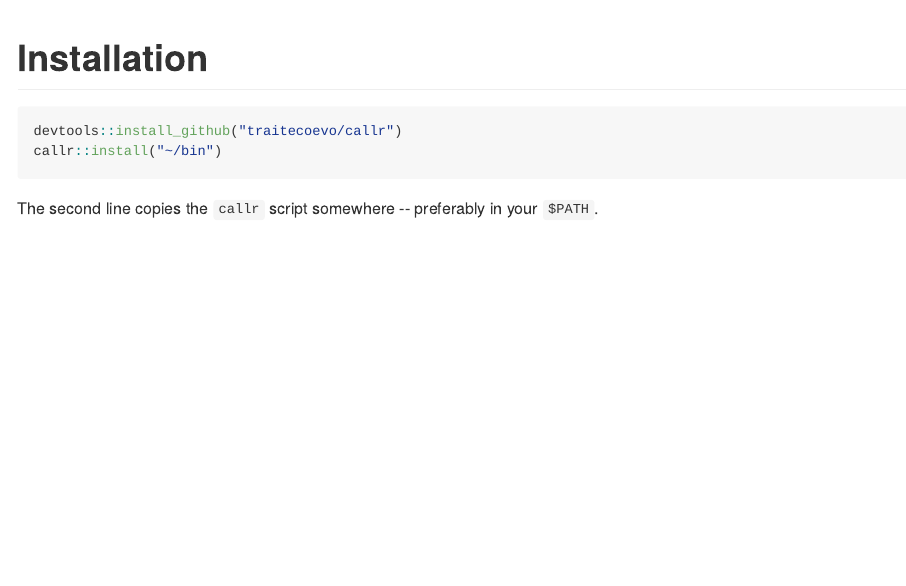
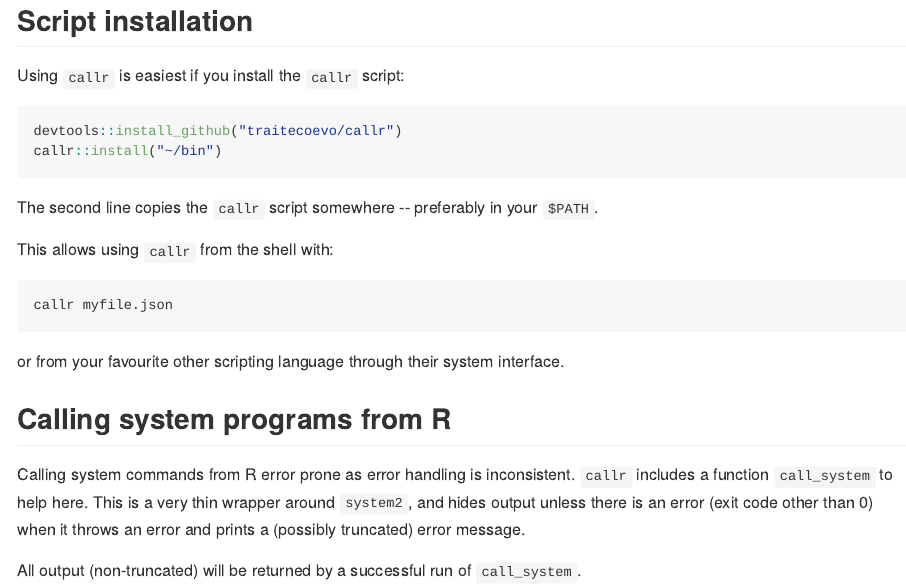
Before and after one commit to traitecoevo/callr, an R Markdown document (README.Rmd): the page in a window 1100 px wide, from 1190 px down before the commit and from 1310 px down after it. The pictures show the output file README.md that the author committed with the source, drawn offline in the style of GitHub; badge pictures from the web are left out.

Commit message:
Rename run_system -> call_system and add to README

````diff
--- a/README.Rmd
+++ b/README.Rmd
@@ -51,11 +53,26 @@ knitr::knit_hooks$set(output = function(x, options)
 writeLines(system2("callr", "--help", stdout=TRUE))
 ```
 
-# Installation
+## Script installation
+
+Using `callr` is easiest if you install the `callr` script:
 
 ```r
 devtools::install_github("traitecoevo/callr")
 callr::install("~/bin")
 ```
+The second line copies the `callr` script somewhere -- preferably in your `$PATH`.
 
-The second line copies the `callr` script somewhere -- preferably in your `$PATH`.
+This allows using `callr` from the shell with:
+
+```
+callr myfile.json
+```
+
+or from your favourite other scripting language through their system interface.
+
+## Calling system programs from R
+
+Calling system commands from R error prone as error handling is inconsistent.  `callr` includes a function `call_system` to help here.  This is a very thin wrapper around `system2`, and hides output unless there is an error (exit code other than 0) when it throws an error and prints a (possibly truncated) error message.
+
+All output (non-truncated) will be returned by a successful run of `call_system`.
````
Also changed, not shown: R/system.R (+16 -5 lines), README.md, README.Rmd (2 more changed lines), 1 other file.
